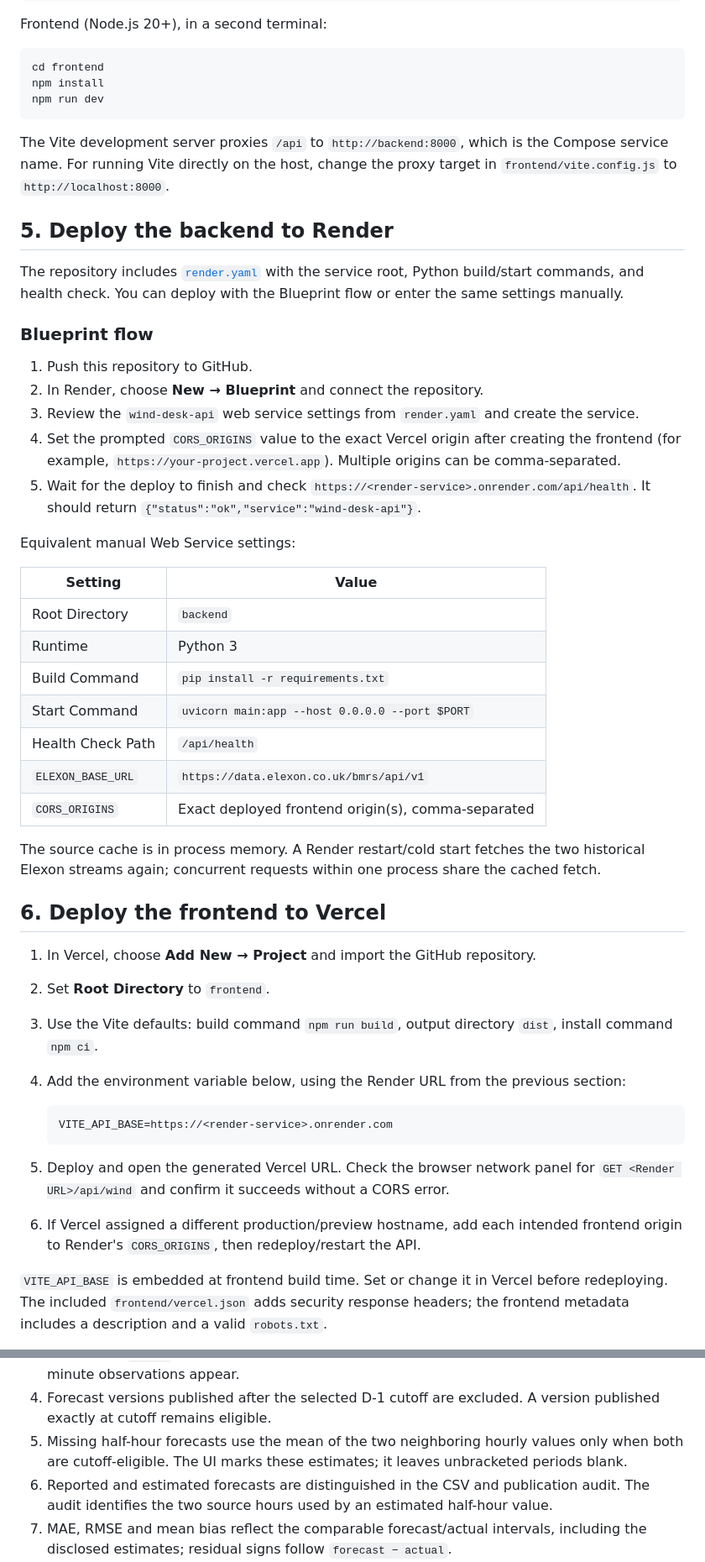
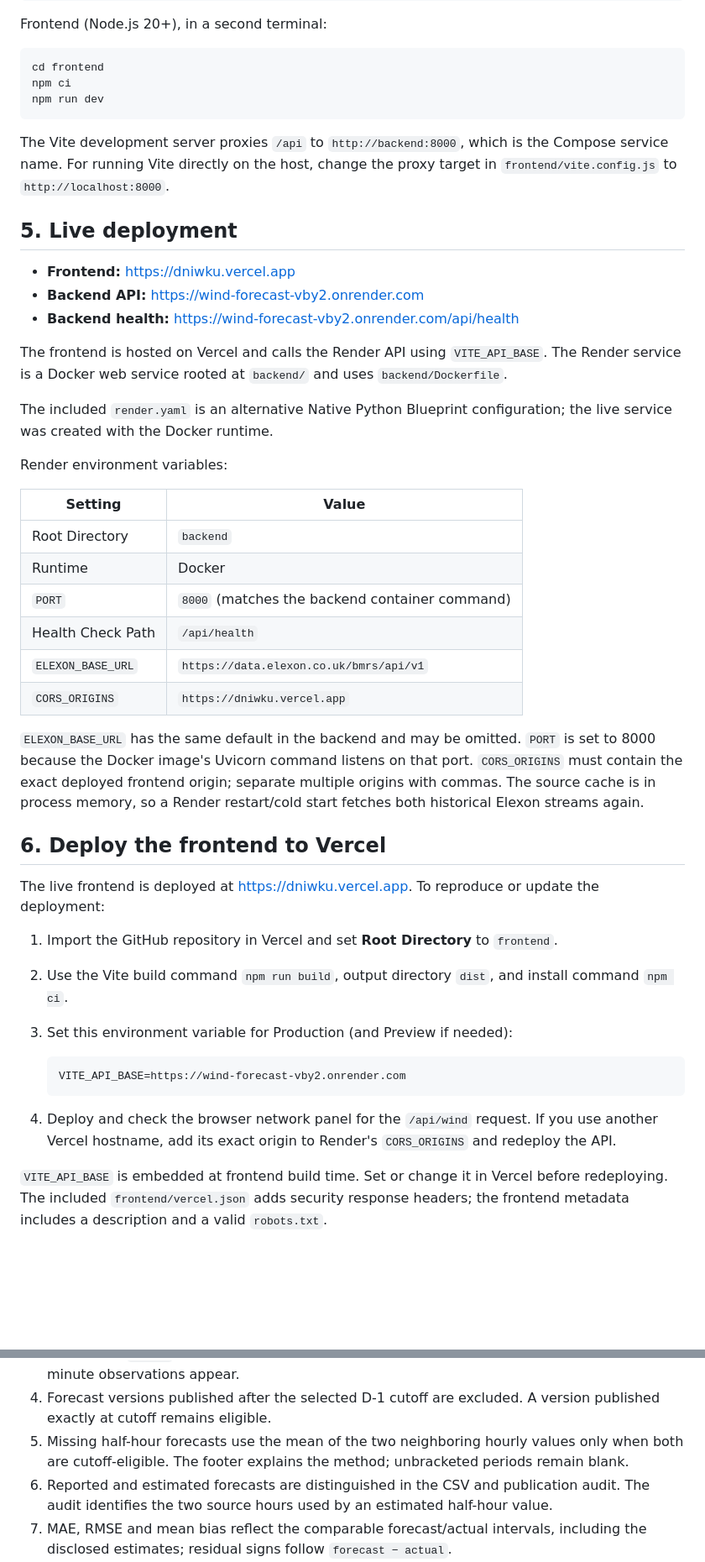
Before and after one commit to PraneethaSikhakolli/dniwku, a Markdown page: README.md, 2 parts joined by grey strips. Shown at 84% size. GitHub-like rendering; blank space fills up the shorter version.

Commit message:
Added Deployed URLs

````diff
--- a/README.md
+++ b/README.md
@@ -81,51 +82,48 @@ Frontend (Node.js 20+), in a second terminal:
 
 ```bash
 cd frontend
-npm install
+npm ci
 npm run dev
 ```
 
 The Vite development server proxies `/api` to `http://backend:8000`, which is the Compose service name. For running Vite directly on the host, change the proxy target in `frontend/vite.config.js` to `http://localhost:8000`.
 
-## 5. Deploy the backend to Render
+## 5. Live deployment
 
-The repository includes [`render.yaml`](render.yaml) with the service root, Python build/start commands, and health check. You can deploy with the Blueprint flow or enter the same settings manually.
+- **Frontend:** [https://dniwku.vercel.app](https://dniwku.vercel.app)
+- **Backend API:** [https://wind-forecast-vby2.onrender.com](https://wind-forecast-vby2.onrender.com)
+- **Backend health:** [https://wind-forecast-vby2.onrender.com/api/health](https://wind-forecast-vby2.onrender.com/api/health)
 
-### Blueprint flow
+The frontend is hosted on Vercel and calls the Render API using `VITE_API_BASE`. The Render service is a Docker web service rooted at `backend/` and uses `backend/Dockerfile`.
 
-1. Push this repository to GitHub.
-2. In Render, choose **New → Blueprint** and connect the repository.
-3. Review the `wind-desk-api` web service settings from `render.yaml` and create the service.
-4. Set the prompted `CORS_ORIGINS` value to the exact Vercel origin after creating the frontend (for example, `https://your-project.vercel.app`). Multiple origins can be comma-separated.
-5. Wait for the deploy to finish and check `https://<render-service>.onrender.com/api/health`. It should return `{"status":"ok","service":"wind-desk-api"}`.
+The included `render.yaml` is an alternative Native Python Blueprint configuration; the live service was created with the Docker runtime.
 
-Equivalent manual Web Service settings:
+Render environment variables:
 
 | Setting | Value |
 |---|---|
 | Root Directory | `backend` |
-| Runtime | Python 3 |
-| Build Command | `pip install -r requirements.txt` |
-| Start Command | `uvicorn main:app --host 0.0.0.0 --port $PORT` |
+| Runtime | Docker |
+| `PORT` | `8000` (matches the backend container command) |
 | Health Check Path | `/api/health` |
 | `ELEXON_BASE_URL` | `https://data.elexon.co.uk/bmrs/api/v1` |
-| `CORS_ORIGINS` | Exact deployed frontend origin(s), comma-separated |
+| `CORS_ORIGINS` | `https://dniwku.vercel.app` |
 
-The source cache is in process memory. A Render restart/cold start fetches the two historical Elexon streams again; concurrent requests within one process share the cached fetch.
+`ELEXON_BASE_URL` has the same default in the backend and may be omitted. `PORT` is set to 8000 because the Docker image's Uvicorn command listens on that port. `CORS_ORIGINS` must contain the exact deployed frontend origin; separate multiple origins with commas. The source cache is in process memory, so a Render restart/cold start fetches both historical Elexon streams again.
 
 ## 6. Deploy the frontend to Vercel
 
-1. In Vercel, choose **Add New → Project** and import the GitHub repository.
-2. Set **Root Directory** to `frontend`.
-3. Use the Vite defaults: build command `npm run build`, output directory `dist`, install command `npm ci`.
-4. Add the environment variable below, using the Render URL from the previous section:
+The live frontend is deployed at [https://dniwku.vercel.app](https://dniwku.vercel.app). To reproduce or update the deployment:
+
+1. Import the GitHub repository in Vercel and set **Root Directory** to `frontend`.
+2. Use the Vite build command `npm run build`, output directory `dist`, and install command `npm ci`.
+3. Set this environment variable for Production (and Preview if needed):
 
    ```text
-   VITE_API_BASE=https://<render-service>.onrender.com
+   VITE_API_BASE=https://wind-forecast-vby2.onrender.com
    ```
 
-5. Deploy and open the generated Vercel URL. Check the browser network panel for `GET <Render URL>/api/wind` and confirm it succeeds without a CORS error.
-6. If Vercel assigned a different production/preview hostname, add each intended frontend origin to Render's `CORS_ORIGINS`, then redeploy/restart the API.
+4. Deploy and check the browser network panel for the `/api/wind` request. If you use another Vercel hostname, add its exact origin to Render's `CORS_ORIGINS` and redeploy the API.
 
 `VITE_API_BASE` is embedded at frontend build time. Set or change it in Vercel before redeploying. The included `frontend/vercel.json` adds security response headers; the frontend metadata includes a description and a valid `robots.txt`.
 
@@ -149,7 +147,7 @@ Browser/data checks:
 2. January, week and day selectors show the expected 1,488, 336 (full week), and 48 half-hour rows. The last partial January week contains 144 periods.
 3. Actuals are `FUELHH` WIND only. No delivery dates outside January 2026 or off-settlement 15-minute observations appear.
 4. Forecast versions published after the selected D-1 cutoff are excluded. A version published exactly at cutoff remains eligible.
-5. Missing half-hour forecasts use the mean of the two neighboring hourly values only when both are cutoff-eligible. The UI marks these estimates; it leaves unbracketed periods blank.
+5. Missing half-hour forecasts use the mean of the two neighboring hourly values only when both are cutoff-eligible. The footer explains the method; unbracketed periods remain blank.
 6. Reported and estimated forecasts are distinguished in the CSV and publication audit. The audit identifies the two source hours used by an estimated half-hour value.
 7. MAE, RMSE and mean bias reflect the comparable forecast/actual intervals, including the disclosed estimates; residual signs follow `forecast − actual`.
 8. Unavailable Elexon data shows an error state without substitute data.
````
Also changed, not shown: other parts of README.md (+2 -1 lines).
